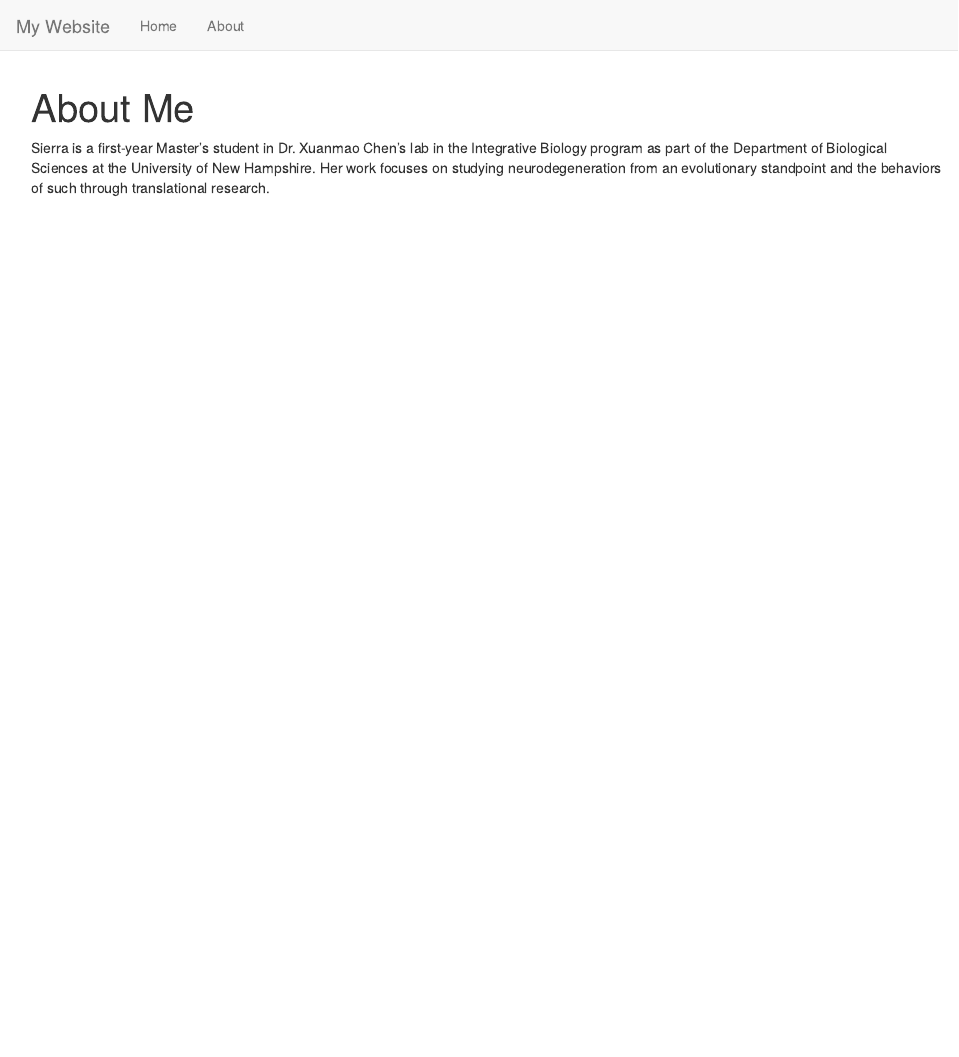
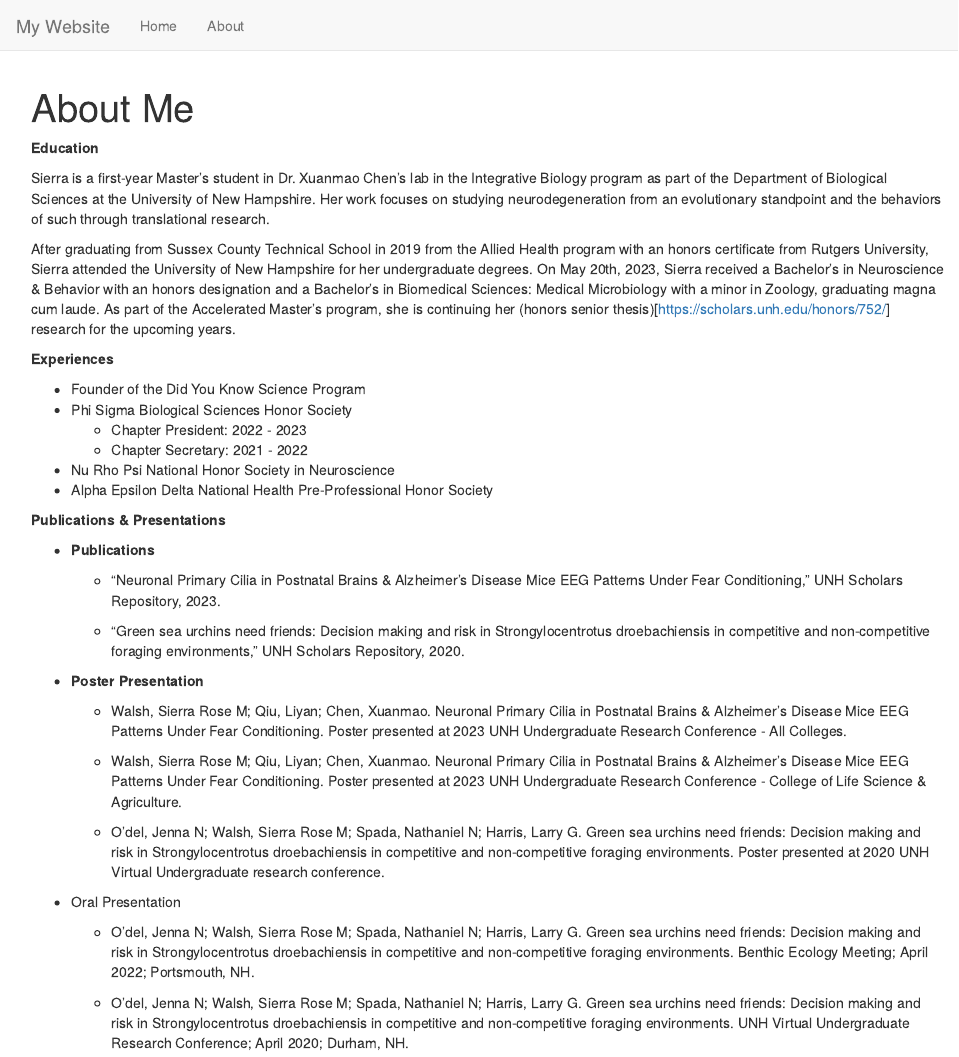
Before and after one commit to SierraRoseWalsh/SierraRoseWalsh, an R Markdown document (about.Rmd): the page in a window 1100 px wide, from its top. Rendered offline with R 4.5, knitr and Pandoc, with nearby package versions.

Commit message:
Add files via upload

```diff
--- a/about.Rmd
+++ b/about.Rmd
@@ -2,4 +2,42 @@
 title: "About Me"
 ---
 
+
+
+**Education**
+
 Sierra is a first-year Master's student in Dr. Xuanmao Chen's lab in the Integrative Biology program as part of the Department of Biological Sciences at the University of New Hampshire. Her work focuses on studying neurodegeneration from an evolutionary standpoint and the behaviors of such through translational research.
+
+After graduating from Sussex County Technical School in 2019 from the Allied Health program with an honors certificate from Rutgers University, Sierra attended the University of New Hampshire for her undergraduate degrees. On May 20th, 2023, Sierra received a Bachelor's in Neuroscience & Behavior with an honors designation and a Bachelor's in Biomedical Sciences: Medical Microbiology with a minor in Zoology, graduating magna cum laude. As part of the Accelerated Master's program, she is continuing her (honors senior thesis)[https://scholars.unh.edu/honors/752/] research for the upcoming years.
+
+
+**Experiences**
+
+* Founder of the Did You Know Science Program
+* Phi Sigma Biological Sciences Honor Society
+  + Chapter President: 2022 - 2023
+  + Chapter Secretary: 2021 - 2022
+* Nu Rho Psi National Honor Society in Neuroscience
+* Alpha Epsilon Delta National Health Pre-Professional Honor Society
+
+**Publications & Presentations**
+
+* **Publications**
+
+  + "Neuronal Primary Cilia in Postnatal Brains & Alzheimer’s Disease Mice EEG Patterns Under Fear Conditioning," UNH Scholars Repository, 2023.
+
+  +	“Green sea urchins need friends: Decision making and risk in Strongylocentrotus droebachiensis in competitive and non-competitive foraging environments,” UNH Scholars Repository, 2020.
+
+* **Poster Presentation**
+
+  + Walsh, Sierra Rose M; Qiu, Liyan; Chen, Xuanmao. Neuronal Primary Cilia in Postnatal Brains & Alzheimer’s Disease Mice EEG Patterns Under Fear Conditioning. Poster presented at 2023 UNH Undergraduate Research Conference - All Colleges.
+
+  + Walsh, Sierra Rose M; Qiu, Liyan; Chen, Xuanmao. Neuronal Primary Cilia in Postnatal Brains & Alzheimer’s Disease Mice EEG Patterns Under Fear Conditioning. Poster presented at 2023 UNH Undergraduate Research Conference - College of Life Science & Agriculture.
+
+  + O'del, Jenna N; Walsh, Sierra Rose M; Spada, Nathaniel N; Harris, Larry G. Green sea urchins need friends: Decision making and risk in Strongylocentrotus droebachiensis in competitive and non-competitive foraging environments. Poster presented at 2020 UNH Virtual Undergraduate research conference.
+
+* Oral Presentation
+
+  + O'del, Jenna N; Walsh, Sierra Rose M; Spada, Nathaniel N; Harris, Larry G. Green sea urchins need friends: Decision making and risk in Strongylocentrotus droebachiensis in competitive and non-competitive foraging environments. Benthic Ecology Meeting; April 2022; Portsmouth, NH.
+
+  + O'del, Jenna N; Walsh, Sierra Rose M; Spada, Nathaniel N; Harris, Larry G. Green sea urchins need friends: Decision making and risk in Strongylocentrotus droebachiensis in competitive and non-competitive foraging environments. UNH Virtual Undergraduate Research Conference; April 2020; Durham, NH.
```
Also changed, not shown: index.Rmd (+5 -1 lines), 2 other files.
